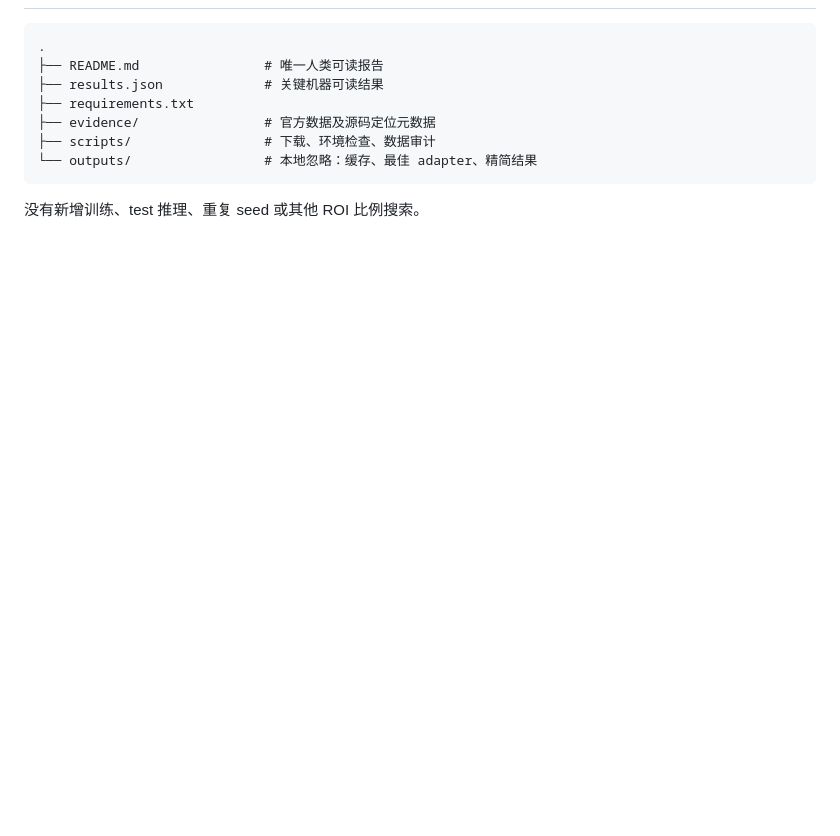
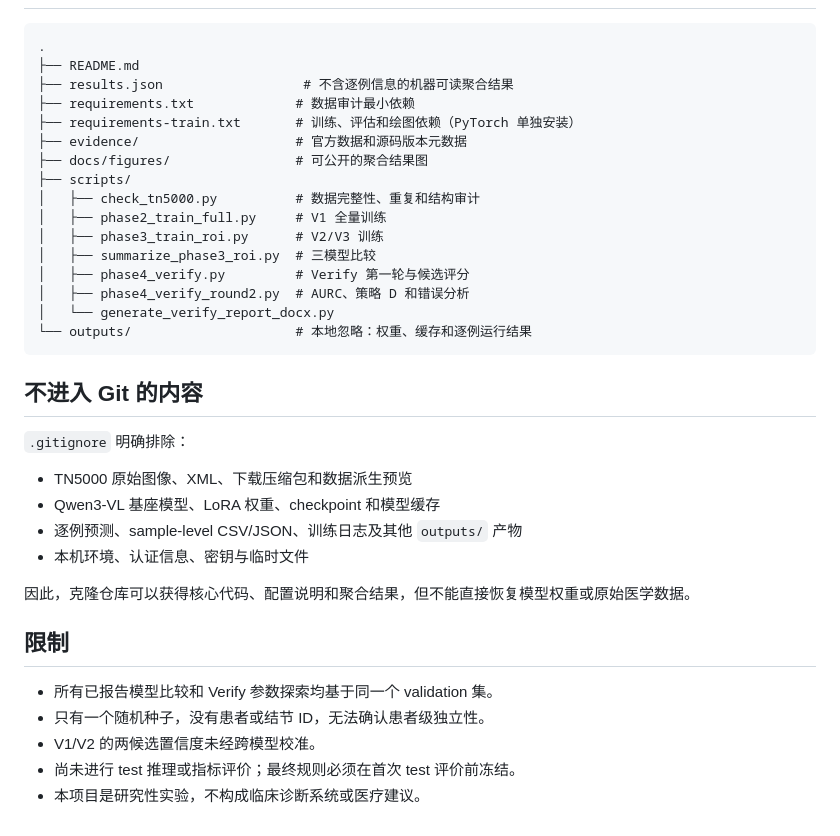
Before and after one commit to YuhanNiu05/thyroid-fyp, a Markdown page: README.md, the part around one of its changes. GitHub-like rendering; blank space fills up the shorter version.

````diff
--- a/README.md
+++ b/README.md
@@ -92,12 +133,38 @@ python scripts/check_tn5000.py --data-root data/official/TN5000_forReview --outp
 
 ```text
 .
-├── README.md                # 唯一人类可读报告
-├── results.json             # 关键机器可读结果
-├── requirements.txt
-├── evidence/                # 官方数据及源码定位元数据
-├── scripts/                 # 下载、环境检查、数据审计
-└── outputs/                 # 本地忽略：缓存、最佳 adapter、精简结果
+├── README.md
+├── results.json                  # 不含逐例信息的机器可读聚合结果
+├── requirements.txt             # 数据审计最小依赖
+├── requirements-train.txt       # 训练、评估和绘图依赖（PyTorch 单独安装）
+├── evidence/                    # 官方数据和源码版本元数据
+├── docs/figures/                # 可公开的聚合结果图
+├── scripts/
+│   ├── check_tn5000.py          # 数据完整性、重复和结构审计
+│   ├── phase2_train_full.py     # V1 全量训练
+│   ├── phase3_train_roi.py      # V2/V3 训练
+│   ├── summarize_phase3_roi.py  # 三模型比较
+│   ├── phase4_verify.py         # Verify 第一轮与候选评分
+│   ├── phase4_verify_round2.py  # AURC、策略 D 和错误分析
+│   └── generate_verify_report_docx.py
+└── outputs/                     # 本地忽略：权重、缓存和逐例运行结果
 ```
 
-没有新增训练、test 推理、重复 seed 或其他 ROI 比例搜索。
+## 不进入 Git 的内容
+
+`.gitignore` 明确排除：
+
+- TN5000 原始图像、XML、下载压缩包和数据派生预览
+- Qwen3-VL 基座模型、LoRA 权重、checkpoint 和模型缓存
+- 逐例预测、sample-level CSV/JSON、训练日志及其他 `outputs/` 产物
+- 本机环境、认证信息、密钥与临时文件
+
+因此，克隆仓库可以获得核心代码、配置说明和聚合结果，但不能直接恢复模型权重或原始医学数据。
+
+## 限制
+
+- 所有已报告模型比较和 Verify 参数探索均基于同一个 validation 集。
+- 只有一个随机种子，没有患者或结节 ID，无法确认患者级独立性。
+- V1/V2 的两候选置信度未经跨模型校准。
+- 尚未进行 test 推理或指标评价；最终规则必须在首次 test 评价前冻结。
+- 本项目是研究性实验，不构成临床诊断系统或医疗建议。
````
Also changed, not shown: other parts of README.md (+94 -53 lines), AGENTS.md (+5 -4 lines), docs/figures/model_confusion_matrices.png (added), docs/figures/verify_risk_coverage.png (added), 13 other files.
